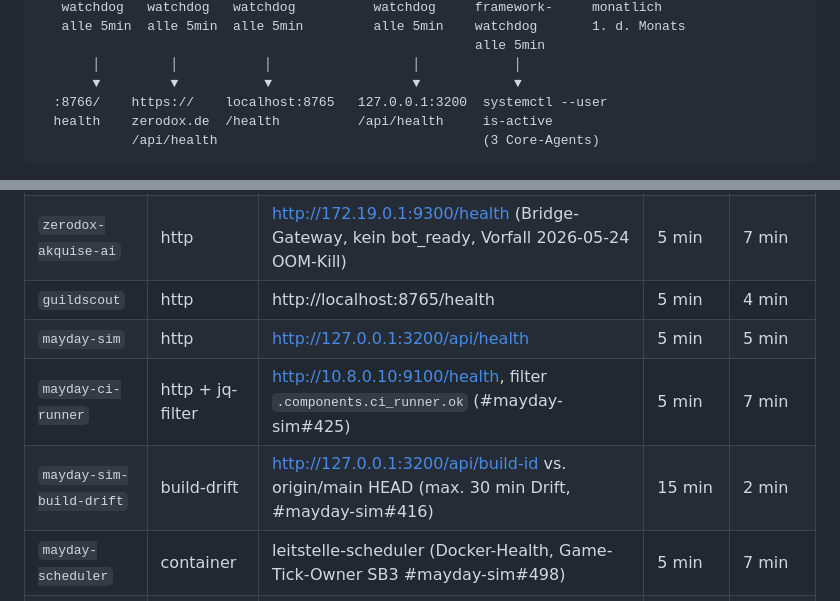
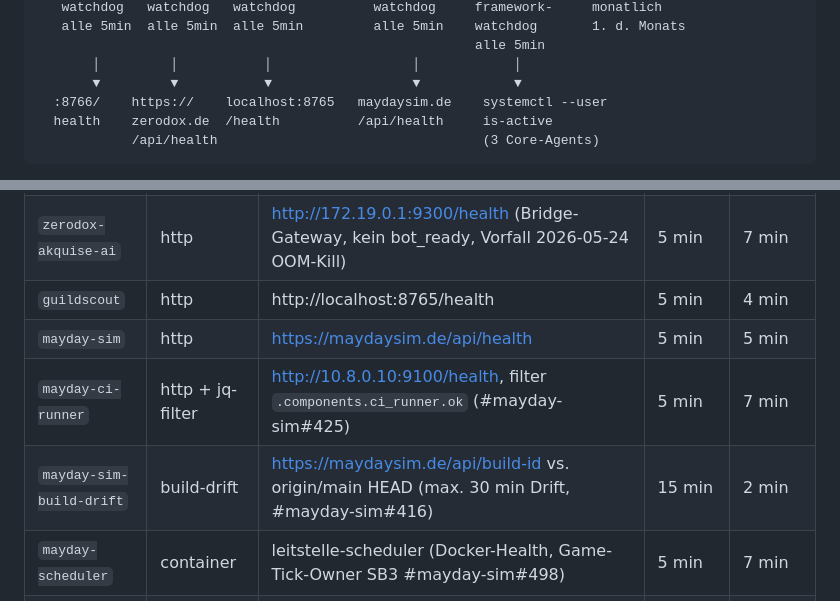
Before and after one commit to Commandershadow9/shadowops-bot, a Markdown page: deploy/MONITORING_SETUP.md, 2 parts joined by grey strips. Rendered like a GitHub page.

````diff
--- a/deploy/MONITORING_SETUP.md
+++ b/deploy/MONITORING_SETUP.md
@@ -21,7 +21,7 @@
                                                         alle 5min
        │         │           │                  │            │
        ▼         ▼           ▼                  ▼            ▼
-  :8766/    https://    localhost:8765   127.0.0.1:3200  systemctl --user
+  :8766/    https://    localhost:8765   maydaysim.de    systemctl --user
   health    zerodox.de  /health          /api/health     is-active
             /api/health                                  (3 Core-Agents)
 ```
@@ -190,9 +190,9 @@ echo '{"last_status":"up","last_alert_at":"","consecutive_failures":0}' \
 | `zerodox` | http | https://zerodox.de/api/health (testet via Internet DNS+Traefik+TLS+App) | 5 min | 3 min |
 | `zerodox-akquise-ai` | http | http://172.19.0.1:9300/health (Bridge-Gateway, kein bot_ready, Vorfall 2026-05-24 OOM-Kill) | 5 min | 7 min |
 | `guildscout` | http | http://localhost:8765/health | 5 min | 4 min |
-| `mayday-sim` | http | http://127.0.0.1:3200/api/health | 5 min | 5 min |
+| `mayday-sim` | http | https://maydaysim.de/api/health | 5 min | 5 min |
 | `mayday-ci-runner` | http + jq-filter | http://10.8.0.10:9100/health, filter `.components.ci_runner.ok` (#mayday-sim#425) | 5 min | 7 min |
-| `mayday-sim-build-drift` | build-drift | http://127.0.0.1:3200/api/build-id vs. origin/main HEAD (max. 30 min Drift, #mayday-sim#416) | 15 min | 2 min |
+| `mayday-sim-build-drift` | build-drift | https://maydaysim.de/api/build-id vs. origin/main HEAD (max. 30 min Drift, #mayday-sim#416) | 15 min | 2 min |
 | `mayday-scheduler` | container | leitstelle-scheduler (Docker-Health, Game-Tick-Owner SB3 #mayday-sim#498) | 5 min | 7 min |
 | `ai-agent-framework` | systemd | guildscout-feedback-agent, zerodox-support-agent, seo-agent | 5 min | 6 min |
 | `cmdshadow-design` | systemd-result | cmdshadow-design-healthcheck.service (max_age=36h) | 1 h | 8 min |
````
Also changed, not shown: .claude/rules/infrastructure.md (+1 -1 lines), CLAUDE.md (+2 -2 lines).
